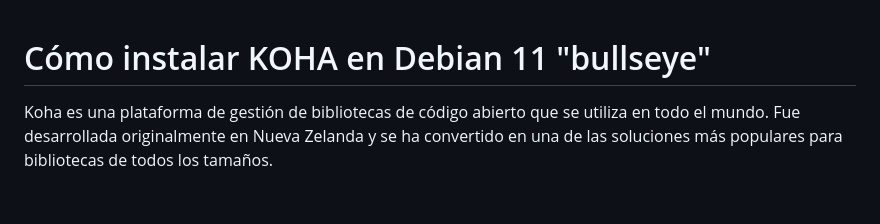
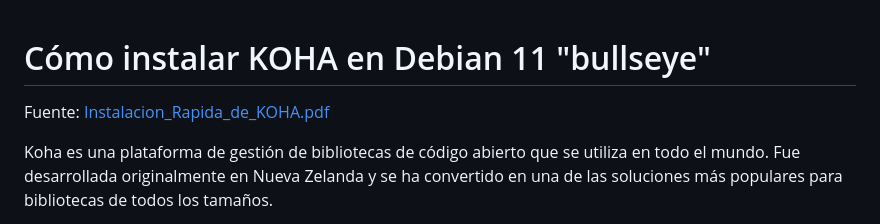
Before and after one commit to rmonla/rmLIBs, a Markdown page: hawto_install/koha/KOHA_on_Debian11.md, the part around the change. Rendered like a GitHub page; blank space fills up the shorter version.

```diff
--- a/hawto_install/koha/KOHA_on_Debian11.md
+++ b/hawto_install/koha/KOHA_on_Debian11.md
@@ -1,4 +1,6 @@
 # Cómo instalar KOHA en Debian 11 "bullseye"
+
+Fuente: [Instalacion_Rapida_de_KOHA.pdf](./Instalacion_Rapida_de_KOHA.pdf)
 
 Koha es una plataforma de gestión de bibliotecas de código abierto que se utiliza en todo el mundo. Fue desarrollada originalmente en Nueva Zelanda y se ha convertido en una de las soluciones más populares para bibliotecas de todos los tamaños.
 
```
